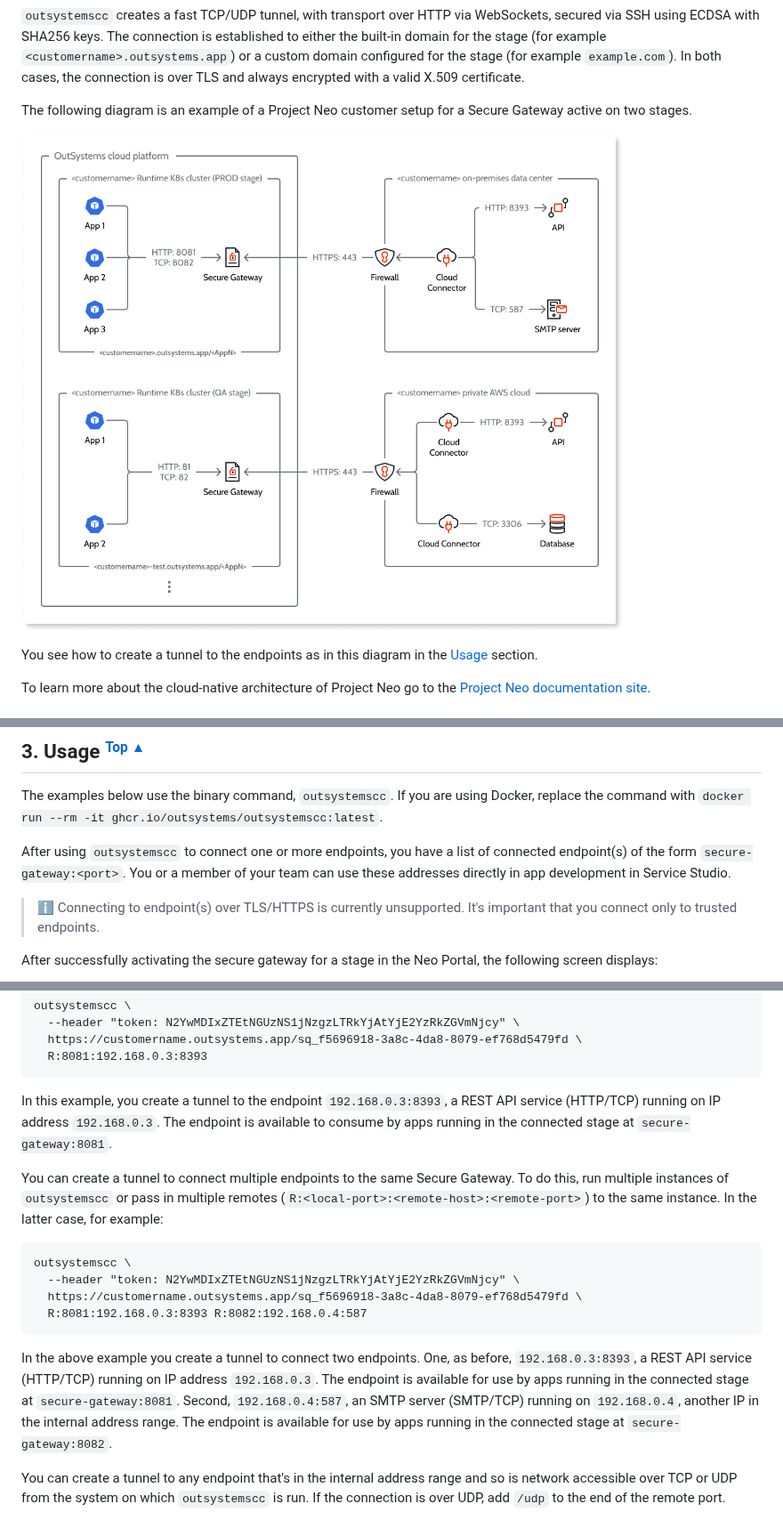
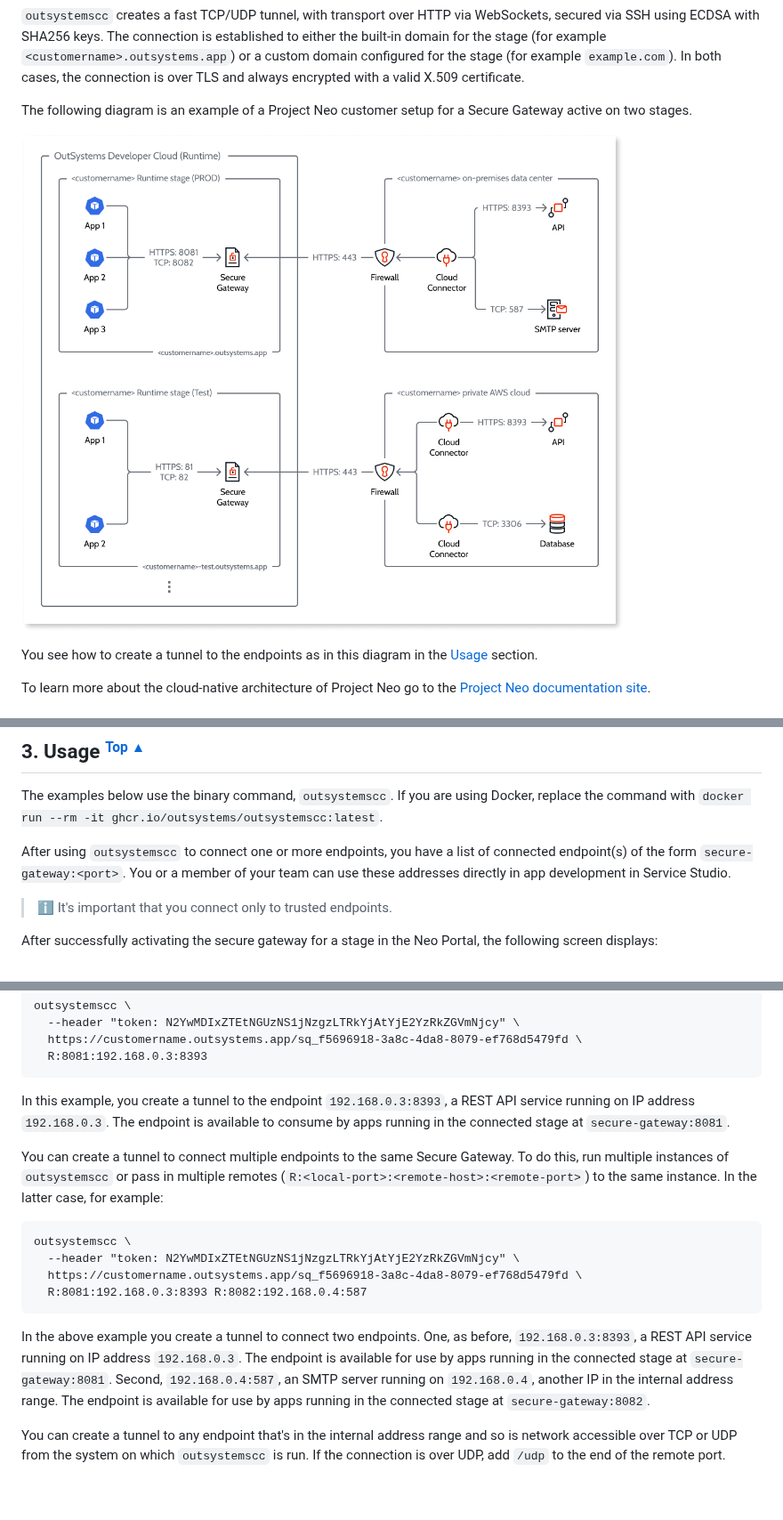
Before and after one commit to OutSystems/cloud-connector, a Markdown page: README.md, 3 parts joined by grey strips. Shown at 89% size. Drawn GitHub-style; pictures changed too: images/secure-gateways-diag.png; blank space fills up the shorter version.

Commit message:
Update diagrams & text

```diff
--- a/README.md
+++ b/README.md
@@ -86,7 +86,7 @@ The examples below use the binary command, `outsystemscc`. If you are using Dock
 
 After using `outsystemscc` to connect one or more endpoints, you have a list of connected endpoint(s) of the form `secure-gateway:<port>`. You or a member of your team can use these addresses directly in app development in Service Studio.
 
-> :information_source: Connecting to endpoint(s) over TLS/HTTPS is currently unsupported. It's important that you connect only to trusted endpoints.
+> :information_source: It's important that you connect only to trusted endpoints.
 
 After successfully activating the secure gateway for a stage in the Neo Portal, the following screen displays:
 
@@ -99,7 +99,7 @@ Use the **Token** and **Address** to form the `outsystemscc` command to run. For
       https://customername.outsystems.app/sq_f5696918-3a8c-4da8-8079-ef768d5479fd \
       R:8081:192.168.0.3:8393
 
-In this example, you create a tunnel to the endpoint `192.168.0.3:8393`, a REST API service (HTTP/TCP) running on IP address `192.168.0.3`. The endpoint is available to consume by apps running in the connected stage at `secure-gateway:8081`.
+In this example, you create a tunnel to the endpoint `192.168.0.3:8393`, a REST API service running on IP address `192.168.0.3`. The endpoint is available to consume by apps running in the connected stage at `secure-gateway:8081`.
 
 You can create a tunnel to connect multiple endpoints to the same Secure Gateway. To do this, run multiple instances of `outsystemscc` or pass in multiple remotes (`R:<local-port>:<remote-host>:<remote-port>`) to the same instance. In the latter case, for example:
 
@@ -108,7 +108,7 @@ You can create a tunnel to connect multiple endpoints to the same Secure Gateway
       https://customername.outsystems.app/sq_f5696918-3a8c-4da8-8079-ef768d5479fd \
       R:8081:192.168.0.3:8393 R:8082:192.168.0.4:587
 
-In the above example you create a tunnel to connect two endpoints. One, as before, `192.168.0.3:8393`, a REST API service (HTTP/TCP) running on IP address `192.168.0.3`. The endpoint is available for use by apps running in the connected stage at `secure-gateway:8081`. Second, `192.168.0.4:587`, an SMTP server (SMTP/TCP) running on `192.168.0.4`, another IP in the internal address range. The endpoint is available for use by apps running in the connected stage at `secure-gateway:8082`.
+In the above example you create a tunnel to connect two endpoints. One, as before, `192.168.0.3:8393`, a REST API service running on IP address `192.168.0.3`. The endpoint is available for use by apps running in the connected stage at `secure-gateway:8081`. Second, `192.168.0.4:587`, an SMTP server running on `192.168.0.4`, another IP in the internal address range. The endpoint is available for use by apps running in the connected stage at `secure-gateway:8082`.
 
 You can create a tunnel to any endpoint that's in the internal address range and so is network accessible over TCP or UDP from the system on which `outsystemscc` is run. If the connection is over UDP, add `/udp` to the end of the remote port.
 
```
